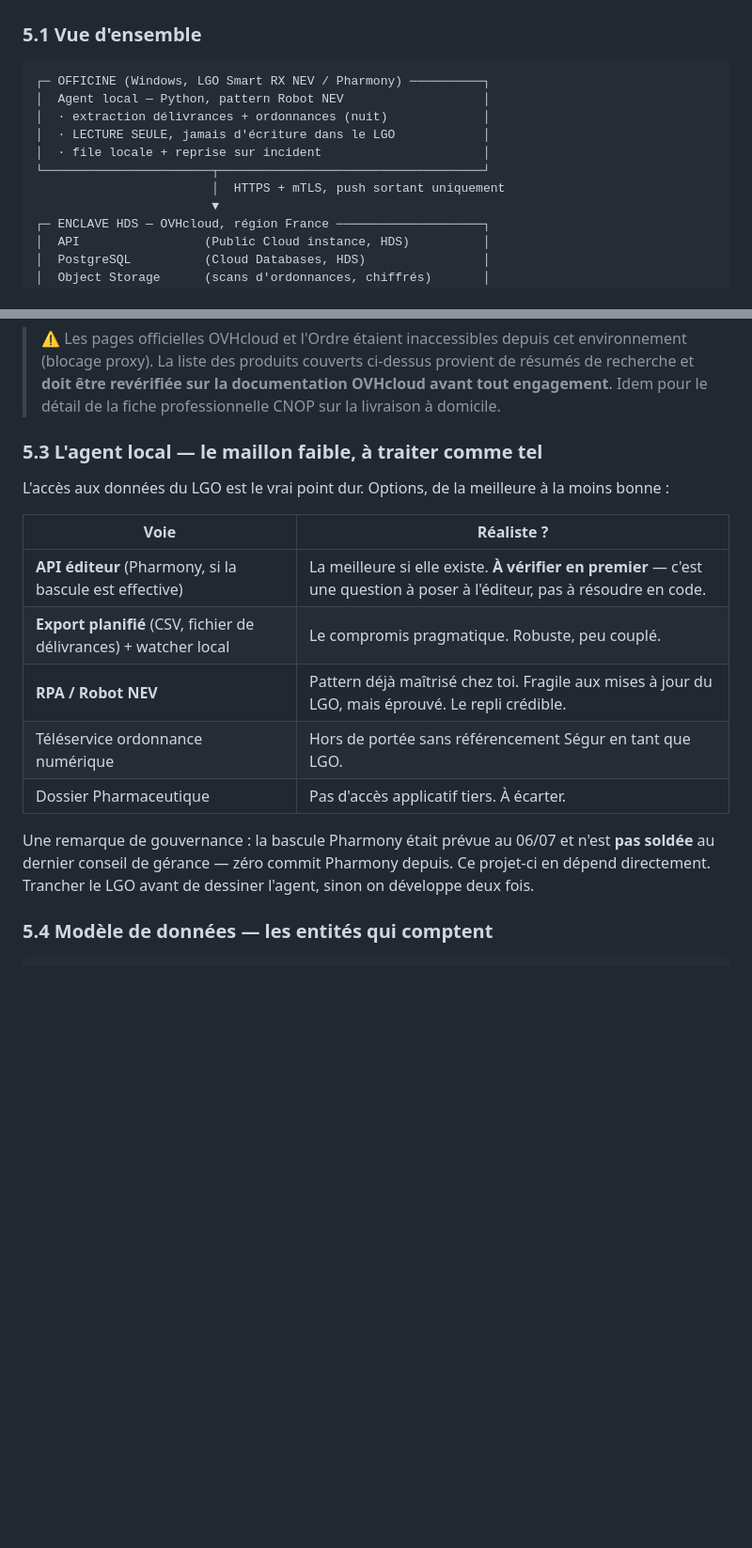
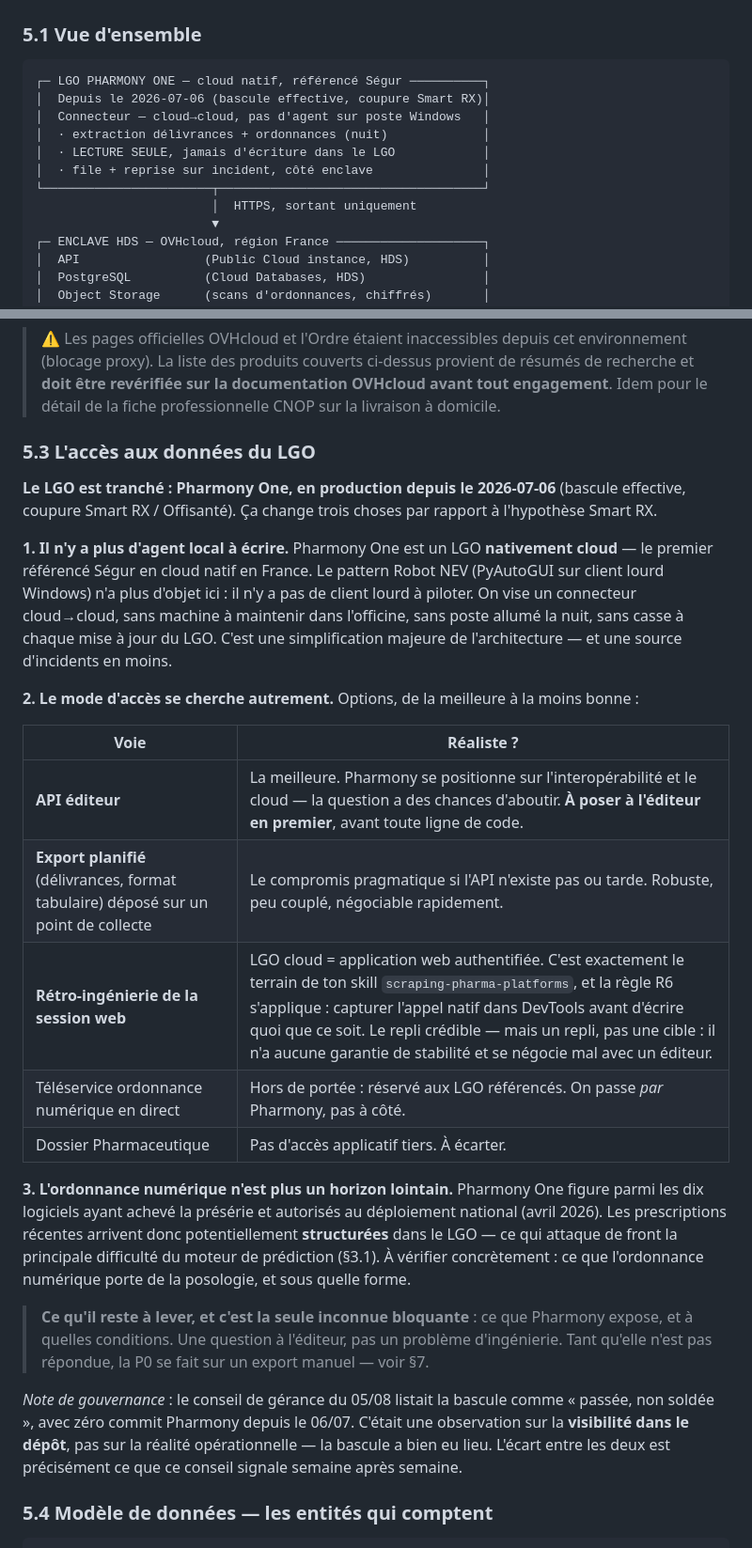
Before and after one commit to Mehdifqwqfq/mcp-legifrance, a Markdown page: renouvellements/BRAINSTORM.md, 2 parts joined by grey strips. Shown at 94% size. GitHub-like rendering; blank space fills up the shorter version.

Commit message:
docs(renouvellements): LGO tranché — Pharmony One, cloud natif, référencé Ségur
Correction d'une hypothèse fausse du premier jet : le document supposait
le LGO indécis entre Smart RX et Pharmony, en s'appuyant sur le conseil
de gérance du 05/08 qui listait la bascule comme « passée, non soldée ».
C'était une observation sur la visibilité dans le dépôt, pas sur la
réalité opérationnelle — Pharmony One est en production depuis le
2026-07-06.

Trois conséquences sur l'architecture :

- Plus d'agent local à écrire. Pharmony One est nativement cloud (premier
  LGO référencé Ségur en cloud natif) : il n'y a pas de client lourd
  Windows à piloter, donc le pattern Robot NEV / PyAutoGUI n'a plus
  d'objet. On vise un connecteur cloud→cloud, sans machine à maintenir
  dans l'officine.
- Le repli d'accès change de nature : rétro-ingénierie de session web
  (terrain du skill scraping-pharma-platforms, règle R6) plutôt que RPA
  sur client lourd.
- L'ordonnance numérique n'est plus un horizon. Pharmony One figure parmi
  les dix logiciels autorisés au déploiement national depuis avril 2026,
  donc une part des prescriptions récentes est peut-être déjà structurée
  — ce qui attaque de front la principale difficulté du moteur de
  prédiction.

La seule inconnue bloquante devient « ce que Pharmony expose » : un appel
à l'éditeur, pas un problème d'ingénierie. La P0 ne l'attend pas — un
export manuel suffit pour 12 mois d'historique, et vaut mieux : on valide
le moteur avant d'investir dans le tuyau.

Co-Authored-By: Claude Opus 5 <noreply@anthropic.com>
Claude-Session: https://claude.ai/code/session_01NFqZBKAYMPni8Woo6YWTNV

````diff
--- a/renouvellements/BRAINSTORM.md
+++ b/renouvellements/BRAINSTORM.md
@@ -298,13 +298,14 @@ que le gain de temps soit mesuré sur ce sous-ensemble avant l'extension.
 ### 5.1 Vue d'ensemble
 
 ```
-┌─ OFFICINE (Windows, LGO Smart RX NEV / Pharmony) ──────────┐
-│  Agent local — Python, pattern Robot NEV                   │
+┌─ LGO PHARMONY ONE — cloud natif, référencé Ségur ──────────┐
+│  Depuis le 2026-07-06 (bascule effective, coupure Smart RX)│
+│  Connecteur — cloud→cloud, pas d'agent sur poste Windows   │
 │  · extraction délivrances + ordonnances (nuit)             │
 │  · LECTURE SEULE, jamais d'écriture dans le LGO            │
-│  · file locale + reprise sur incident                      │
+│  · file + reprise sur incident, côté enclave               │
 └───────────────────────┬────────────────────────────────────┘
-                        │  HTTPS + mTLS, push sortant uniquement
+                        │  HTTPS, sortant uniquement
                         ▼
 ┌─ ENCLAVE HDS — OVHcloud, région France ────────────────────┐
 │  API                 (Public Cloud instance, HDS)          │
@@ -366,21 +367,42 @@ un détail contractuel : c'est un coût récurrent à intégrer au budget dès m
 > **doit être revérifiée sur la documentation OVHcloud avant tout engagement**. Idem pour le détail
 > de la fiche professionnelle CNOP sur la livraison à domicile.
 
-### 5.3 L'agent local — le maillon faible, à traiter comme tel
+### 5.3 L'accès aux données du LGO
 
-L'accès aux données du LGO est le vrai point dur. Options, de la meilleure à la moins bonne :
+**Le LGO est tranché : Pharmony One, en production depuis le 2026-07-06** (bascule effective,
+coupure Smart RX / Offisanté). Ça change trois choses par rapport à l'hypothèse Smart RX.
+
+**1. Il n'y a plus d'agent local à écrire.** Pharmony One est un LGO **nativement cloud** — le
+premier référencé Ségur en cloud natif en France. Le pattern Robot NEV (PyAutoGUI sur client lourd
+Windows) n'a plus d'objet ici : il n'y a pas de client lourd à piloter. On vise un connecteur
+cloud→cloud, sans machine à maintenir dans l'officine, sans poste allumé la nuit, sans casse à
+chaque mise à jour du LGO. C'est une simplification majeure de l'architecture — et une source
+d'incidents en moins.
+
+**2. Le mode d'accès se cherche autrement.** Options, de la meilleure à la moins bonne :
 
 | Voie | Réaliste ? |
 |---|---|
-| **API éditeur** (Pharmony, si la bascule est effective) | La meilleure si elle existe. **À vérifier en premier** — c'est une question à poser à l'éditeur, pas à résoudre en code. |
-| **Export planifié** (CSV, fichier de délivrances) + watcher local | Le compromis pragmatique. Robuste, peu couplé. |
-| **RPA / Robot NEV** | Pattern déjà maîtrisé chez toi. Fragile aux mises à jour du LGO, mais éprouvé. Le repli crédible. |
-| Téléservice ordonnance numérique | Hors de portée sans référencement Ségur en tant que LGO. |
+| **API éditeur** | La meilleure. Pharmony se positionne sur l'interopérabilité et le cloud — la question a des chances d'aboutir. **À poser à l'éditeur en premier**, avant toute ligne de code. |
+| **Export planifié** (délivrances, format tabulaire) déposé sur un point de collecte | Le compromis pragmatique si l'API n'existe pas ou tarde. Robuste, peu couplé, négociable rapidement. |
+| **Rétro-ingénierie de la session web** | LGO cloud = application web authentifiée. C'est exactement le terrain de ton skill `scraping-pharma-platforms`, et la règle R6 s'applique : capturer l'appel natif dans DevTools avant d'écrire quoi que ce soit. Le repli crédible — mais un repli, pas une cible : il n'a aucune garantie de stabilité et se négocie mal avec un éditeur. |
+| Téléservice ordonnance numérique en direct | Hors de portée : réservé aux LGO référencés. On passe *par* Pharmony, pas à côté. |
 | Dossier Pharmaceutique | Pas d'accès applicatif tiers. À écarter. |
 
-Une remarque de gouvernance : la bascule Pharmony était prévue au 06/07 et n'est **pas soldée** au
-dernier conseil de gérance — zéro commit Pharmony depuis. Ce projet-ci en dépend directement.
-Trancher le LGO avant de dessiner l'agent, sinon on développe deux fois.
+**3. L'ordonnance numérique n'est plus un horizon lointain.** Pharmony One figure parmi les dix
+logiciels ayant achevé la présérie et autorisés au déploiement national (avril 2026). Les
+prescriptions récentes arrivent donc potentiellement **structurées** dans le LGO — ce qui attaque de
+front la principale difficulté du moteur de prédiction (§3.1). À vérifier concrètement&nbsp;: ce que
+l'ordonnance numérique porte de la posologie, et sous quelle forme.
+
+> **Ce qu'il reste à lever, et c'est la seule inconnue bloquante** : ce que Pharmony expose, et à
+> quelles conditions. Une question à l'éditeur, pas un problème d'ingénierie. Tant qu'elle n'est pas
+> répondue, la P0 se fait sur un export manuel — voir §7.
+
+*Note de gouvernance* : le conseil de gérance du 05/08 listait la bascule comme « passée, non
+soldée », avec zéro commit Pharmony depuis le 06/07. C'était une observation sur la **visibilité
+dans le dépôt**, pas sur la réalité opérationnelle — la bascule a bien eu lieu. L'écart entre les
+deux est précisément ce que ce conseil signale semaine après semaine.
 
 ### 5.4 Modèle de données — les entités qui comptent
 
````
Also changed, not shown: other parts of renouvellements/BRAINSTORM.md (+17 -4 lines).
